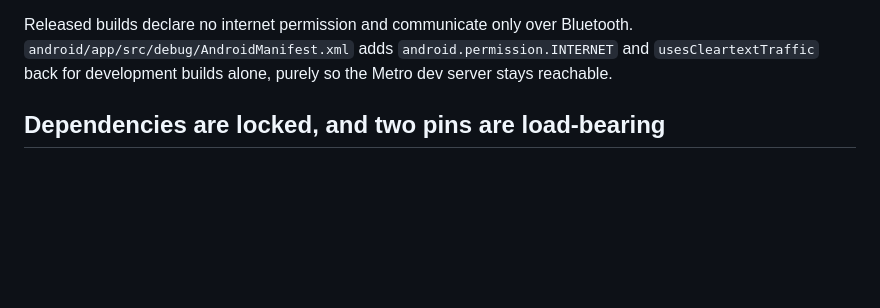
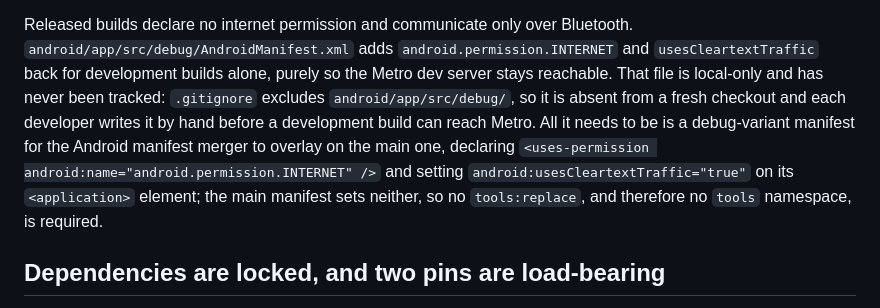
Before and after one commit to Brainchip-Inc/BrainChip-Connect, a Markdown page: AGENTS.md, the part around the change. GitHub-like rendering; blank space fills up the shorter version.

Commit message:
chore(document): note the debug manifest is local-only and gitignored

```diff
--- a/AGENTS.md
+++ b/AGENTS.md
@@ -91,7 +91,16 @@ the server now work locally instead:
 Released builds declare no internet permission and communicate only over
 Bluetooth. `android/app/src/debug/AndroidManifest.xml` adds
 `android.permission.INTERNET` and `usesCleartextTraffic` back for development
-builds alone, purely so the Metro dev server stays reachable.
+builds alone, purely so the Metro dev server stays reachable. That file is
+local-only and has never been tracked: `.gitignore` excludes
+`android/app/src/debug/`, so it is absent from a fresh checkout and each
+developer writes it by hand before a development build can reach Metro. All it
+needs to be is a debug-variant manifest for the Android manifest merger to
+overlay on the main one, declaring
+`<uses-permission android:name="android.permission.INTERNET" />` and setting
+`android:usesCleartextTraffic="true"` on its `<application>` element; the main
+manifest sets neither, so no `tools:replace`, and therefore no `tools`
+namespace, is required.
 
 ## Dependencies are locked, and two pins are load-bearing
 
```
